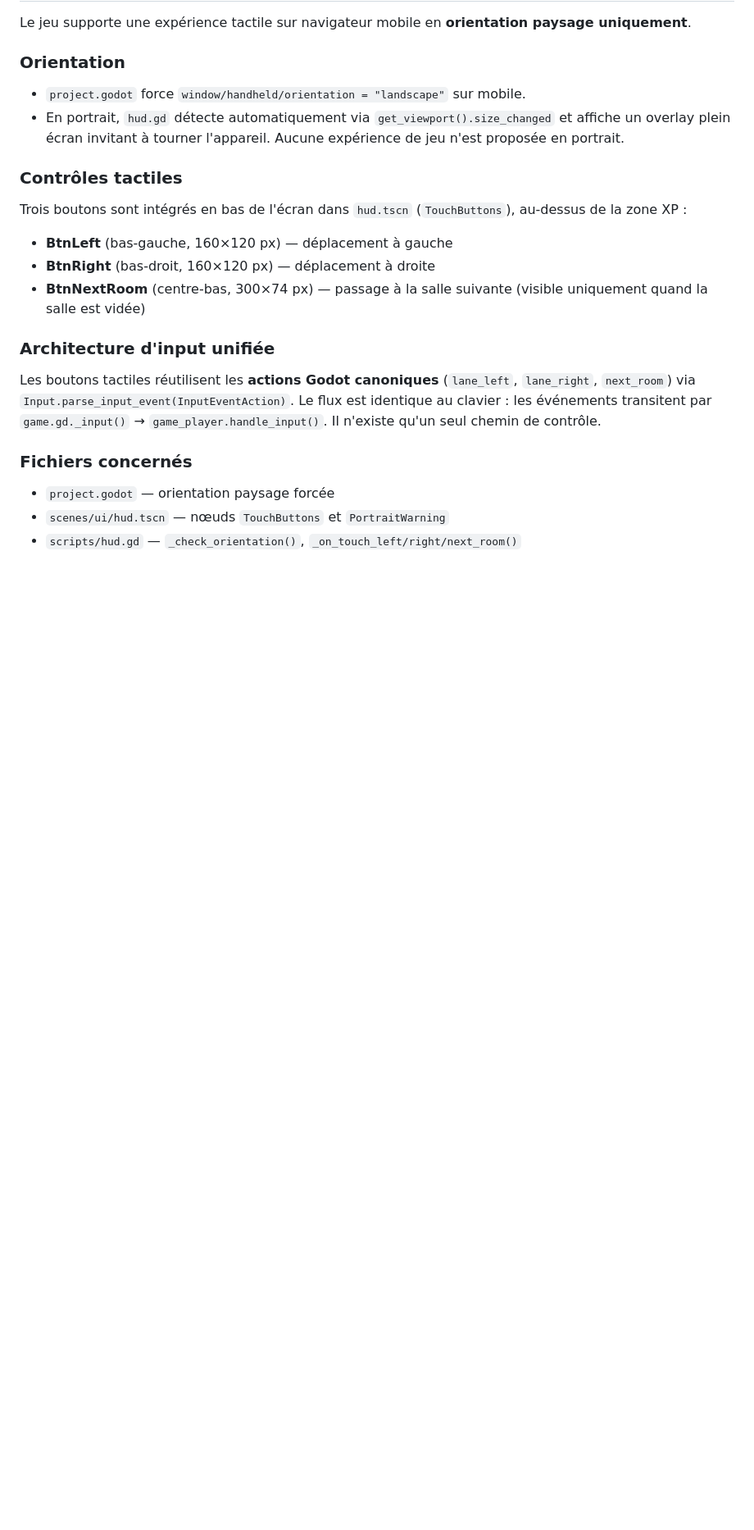
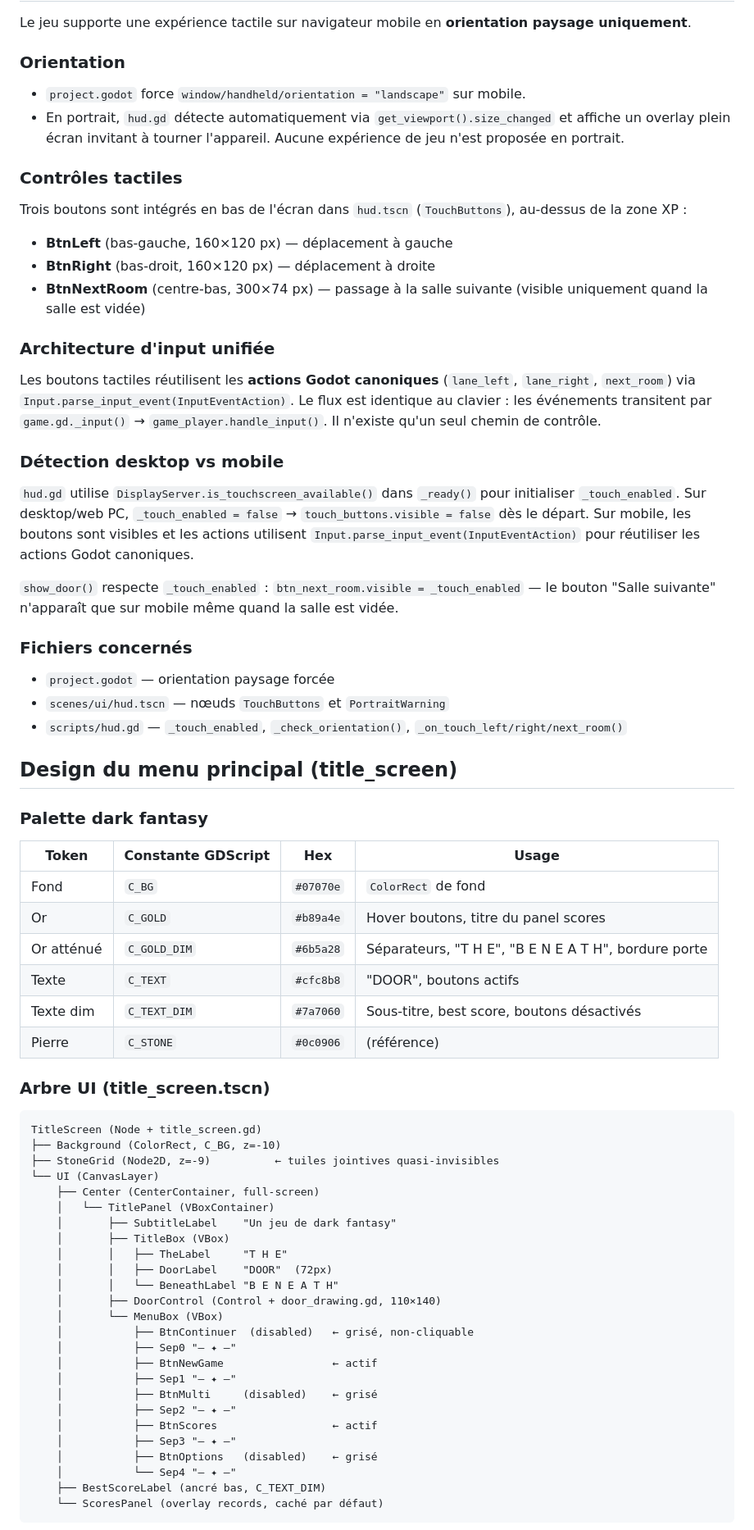
Before and after one commit to aerthur/game-the-door-beneath, a Markdown page: CLAUDE.md, the part around one of its changes. Shown at 82% size. Drawn GitHub-style; blank space fills up the shorter version.

Commit message:
update claude.md for new ui feature

````diff
--- a/CLAUDE.md
+++ b/CLAUDE.md
@@ -459,7 +476,56 @@ Trois boutons sont intégrés en bas de l'écran dans `hud.tscn` (`TouchButtons`
 ### Architecture d'input unifiée
 Les boutons tactiles réutilisent les **actions Godot canoniques** (`lane_left`, `lane_right`, `next_room`) via `Input.parse_input_event(InputEventAction)`. Le flux est identique au clavier : les événements transitent par `game.gd._input()` → `game_player.handle_input()`. Il n'existe qu'un seul chemin de contrôle.
 
+### Détection desktop vs mobile
+`hud.gd` utilise `DisplayServer.is_touchscreen_available()` dans `_ready()` pour initialiser `_touch_enabled`. Sur desktop/web PC, `_touch_enabled = false` → `touch_buttons.visible = false` dès le départ. Sur mobile, les boutons sont visibles et les actions utilisent `Input.parse_input_event(InputEventAction)` pour réutiliser les actions Godot canoniques.
+
+`show_door()` respecte `_touch_enabled` : `btn_next_room.visible = _touch_enabled` — le bouton "Salle suivante" n'apparaît que sur mobile même quand la salle est vidée.
+
 ### Fichiers concernés
 - `project.godot` — orientation paysage forcée
 - `scenes/ui/hud.tscn` — nœuds `TouchButtons` et `PortraitWarning`
-- `scripts/hud.gd` — `_check_orientation()`, `_on_touch_left/right/next_room()`
+- `scripts/hud.gd` — `_touch_enabled`, `_check_orientation()`, `_on_touch_left/right/next_room()`
+
+## Design du menu principal (title_screen)
+
+### Palette dark fantasy
+
+| Token | Constante GDScript | Hex | Usage |
+|---|---|---|---|
+| Fond | `C_BG` | `#07070e` | `ColorRect` de fond |
+| Or | `C_GOLD` | `#b89a4e` | Hover boutons, titre du panel scores |
+| Or atténué | `C_GOLD_DIM` | `#6b5a28` | Séparateurs, "T H E", "B E N E A T H", bordure porte |
+| Texte | `C_TEXT` | `#cfc8b8` | "DOOR", boutons actifs |
+| Texte dim | `C_TEXT_DIM` | `#7a7060` | Sous-titre, best score, boutons désactivés |
+| Pierre | `C_STONE` | `#0c0906` | (référence) |
+
+### Arbre UI (title_screen.tscn)
+
+```
+TitleScreen (Node + title_screen.gd)
+├── Background (ColorRect, C_BG, z=-10)
+├── StoneGrid (Node2D, z=-9)          ← tuiles jointives quasi-invisibles
+└── UI (CanvasLayer)
+    ├── Center (CenterContainer, full-screen)
+    │   └── TitlePanel (VBoxContainer)
+    │       ├── SubtitleLabel    "Un jeu de dark fantasy"
+    │       ├── TitleBox (VBox)
+    │       │   ├── TheLabel     "T H E"
+    │       │   ├── DoorLabel    "DOOR"  (72px)
+    │       │   └── BeneathLabel "B E N E A T H"
+    │       ├── DoorControl (Control + door_drawing.gd, 110×140)
+    │       └── MenuBox (VBox)
+    │           ├── BtnContinuer  (disabled)   ← grisé, non-cliquable
+    │           ├── Sep0 "— ✦ —"
+    │           ├── BtnNewGame                 ← actif
+    │           ├── Sep1 "— ✦ —"
+    │           ├── BtnMulti     (disabled)    ← grisé
+    │           ├── Sep2 "— ✦ —"
+    │           ├── BtnScores                  ← actif
+    │           ├── Sep3 "— ✦ —"
+    │           ├── BtnOptions   (disabled)    ← grisé
+    │           └── Sep4 "— ✦ —"
+    ├── BestScoreLabel (ancré bas, C_TEXT_DIM)
+    └── ScoresPanel (overlay records, caché par défaut)
+```
+
````
Also changed, not shown: other parts of CLAUDE.md (+31 -1 lines).
